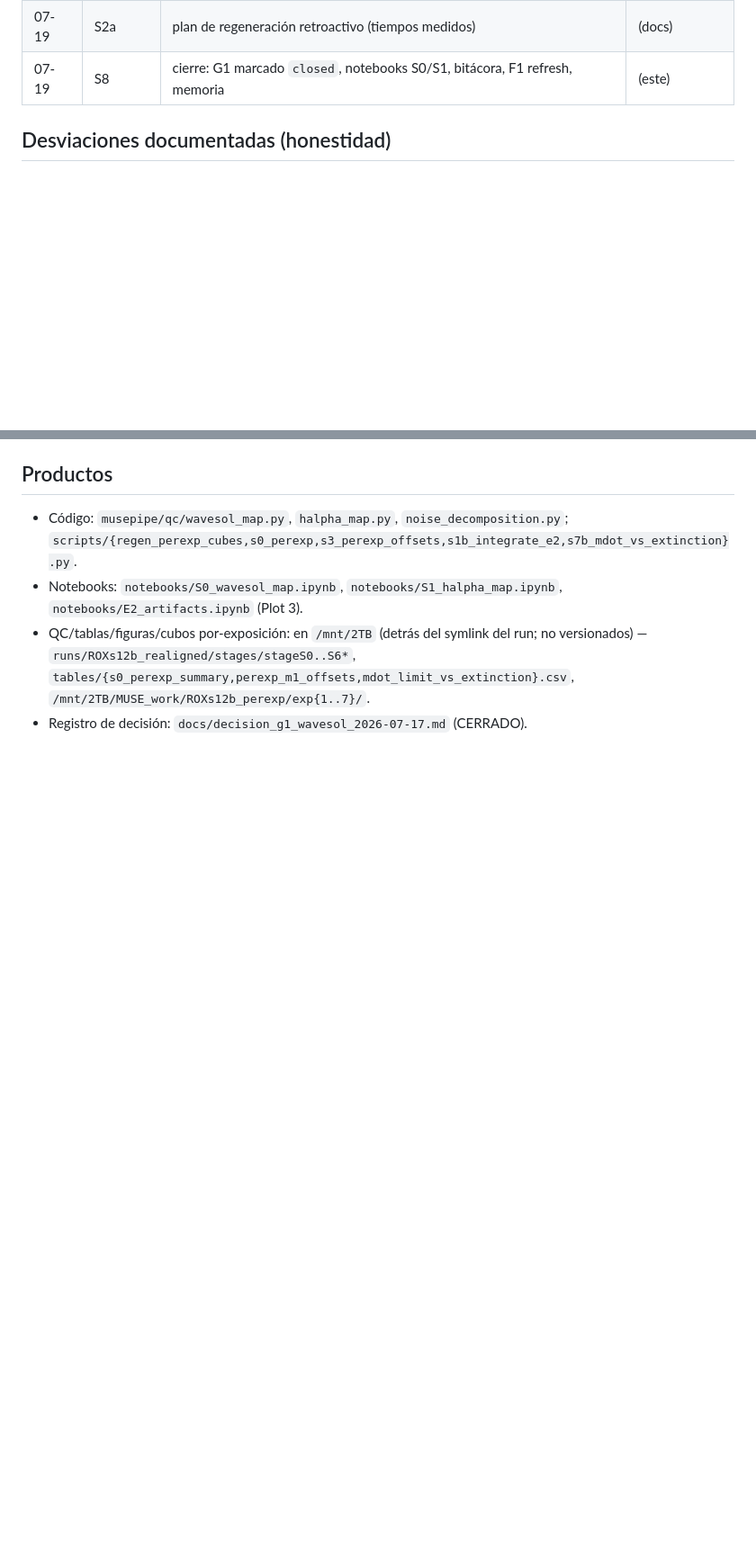
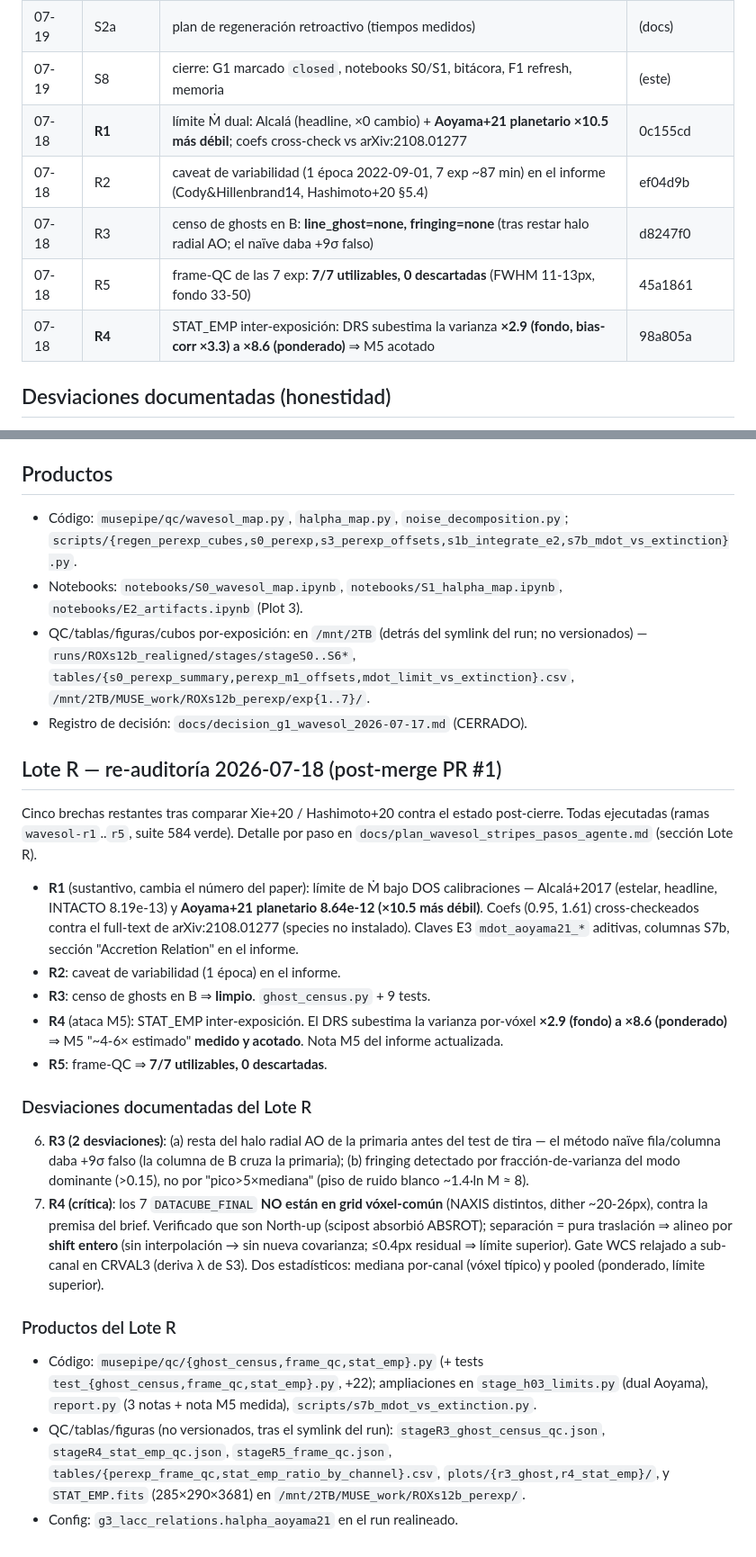
Before and after one commit to RicardoRamirezReyes/musepipe, a Markdown page: docs/wavesol_execution_log.md, 2 parts joined by grey strips. Shown at 90% size. Rendered like a GitHub page; blank space fills up the shorter version.

Commit message:
wavesol Lote R close: bitacora + plan doc (R1-R5 recorded)
Record the completed Lote R (R1-R5) in docs/wavesol_execution_log.md (chronology
rows + deviations 6-7 + products) and mark R1-R5 done in the step plan. F1/report
already refreshed in R4 (overall yellow, unchanged; M5 accepted-limitation note
now cites the measured STAT_EMP ratio). Suite 584 green.

Co-Authored-By: Claude Opus 4.8 <noreply@anthropic.com>

```diff
--- a/docs/wavesol_execution_log.md
+++ b/docs/wavesol_execution_log.md
@@ -27,6 +27,11 @@ del combinado es **ruido de S/N**, no un sistemático de λ. Ninguna re-reducci
 | 07-18 | S7a/b/c | nota ILLUM (Xie §3.1); tabla Ṁ vs A_V (×8 de A_V=0 a A_Hα=2); nota Hβ/Hα en el informe | 0e408e1 |
 | 07-19 | S2a | plan de regeneración retroactivo (tiempos medidos) | (docs) |
 | 07-19 | S8 | cierre: G1 marcado `closed`, notebooks S0/S1, bitácora, F1 refresh, memoria | (este) |
+| 07-18 | **R1** | límite Ṁ dual: Alcalá (headline, ×0 cambio) + **Aoyama+21 planetario ×10.5 más débil**; coefs cross-check vs arXiv:2108.01277 | 0c155cd |
+| 07-18 | R2 | caveat de variabilidad (1 época 2022-09-01, 7 exp ~87 min) en el informe (Cody&Hillenbrand14, Hashimoto+20 §5.4) | ef04d9b |
+| 07-18 | R3 | censo de ghosts en B: **line_ghost=none, fringing=none** (tras restar halo radial AO; el naïve daba +9σ falso) | d8247f0 |
+| 07-18 | R5 | frame-QC de las 7 exp: **7/7 utilizables, 0 descartadas** (FWHM 11-13px, fondo 33-50) | 45a1861 |
+| 07-18 | **R4** | STAT_EMP inter-exposición: DRS subestima la varianza **×2.9 (fondo, bias-corr ×3.3) a ×8.6 (ponderado)** ⇒ M5 acotado | 98a805a |
 
 ## Desviaciones documentadas (honestidad)
 
@@ -58,3 +63,49 @@ del combinado es **ruido de S/N**, no un sistemático de λ. Ninguna re-reducci
   `tables/{s0_perexp_summary,perexp_m1_offsets,mdot_limit_vs_extinction}.csv`,
   `/mnt/2TB/MUSE_work/ROXs12b_perexp/exp{1..7}/`.
 - Registro de decisión: `docs/decision_g1_wavesol_2026-07-17.md` (CERRADO).
+
+## Lote R — re-auditoría 2026-07-18 (post-merge PR #1)
+
+Cinco brechas restantes tras comparar Xie+20 / Hashimoto+20 contra el estado
+post-cierre. Todas ejecutadas (ramas `wavesol-r1`..`r5`, suite 584 verde).
+Detalle por paso en `docs/plan_wavesol_stripes_pasos_agente.md` (sección Lote R).
+
+- **R1** (sustantivo, cambia el número del paper): límite de Ṁ bajo DOS
+  calibraciones — Alcalá+2017 (estelar, headline, INTACTO 8.19e-13) y **Aoyama+21
+  planetario 8.64e-12 (×10.5 más débil)**. Coefs (0.95, 1.61) cross-checkeados
+  contra el full-text de arXiv:2108.01277 (species no instalado). Claves E3
+  `mdot_aoyama21_*` aditivas, columnas S7b, sección "Accretion Relation" en el
+  informe.
+- **R2**: caveat de variabilidad (1 época) en el informe.
+- **R3**: censo de ghosts en B ⇒ **limpio**. `ghost_census.py` + 9 tests.
+- **R4** (ataca M5): STAT_EMP inter-exposición. El DRS subestima la varianza
+  por-vóxel **×2.9 (fondo) a ×8.6 (ponderado)** ⇒ M5 "~4-6× estimado" **medido y
+  acotado**. Nota M5 del informe actualizada.
+- **R5**: frame-QC ⇒ **7/7 utilizables, 0 descartadas**.
+
+### Desviaciones documentadas del Lote R
+
+6. **R3 (2 desviaciones)**: (a) resta del halo radial AO de la primaria antes del
+   test de tira — el método naïve fila/columna daba +9σ falso (la columna de B
+   cruza la primaria); (b) fringing detectado por fracción-de-varianza del modo
+   dominante (>0.15), no por "pico>5×mediana" (piso de ruido blanco ~1.4·ln M ≈ 8).
+7. **R4 (crítica)**: los 7 `DATACUBE_FINAL` **NO están en grid vóxel-común**
+   (NAXIS distintos, dither ~20-26px), contra la premisa del brief. Verificado que
+   son North-up (scipost absorbió ABSROT); separación = pura traslación ⇒ alineo
+   por **shift entero** (sin interpolación → sin nueva covarianza; ≤0.4px residual
+   ⇒ límite superior). Gate WCS relajado a sub-canal en CRVAL3 (deriva λ de S3).
+   Dos estadísticos: mediana por-canal (vóxel típico) y pooled (ponderado, límite
+   superior).
+
+### Productos del Lote R
+
+- Código: `musepipe/qc/{ghost_census,frame_qc,stat_emp}.py` (+ tests
+  `test_{ghost_census,frame_qc,stat_emp}.py`, +22); ampliaciones en
+  `stage_h03_limits.py` (dual Aoyama), `report.py` (3 notas + nota M5 medida),
+  `scripts/s7b_mdot_vs_extinction.py`.
+- QC/tablas/figuras (no versionados, tras el symlink del run):
+  `stageR3_ghost_census_qc.json`, `stageR4_stat_emp_qc.json`,
+  `stageR5_frame_qc.json`, `tables/{perexp_frame_qc,stat_emp_ratio_by_channel}.csv`,
+  `plots/{r3_ghost,r4_stat_emp}/`, y `STAT_EMP.fits` (285×290×3681) en
+  `/mnt/2TB/MUSE_work/ROXs12b_perexp/`.
+- Config: `g3_lacc_relations.halpha_aoyama21` en el run realineado.
```
